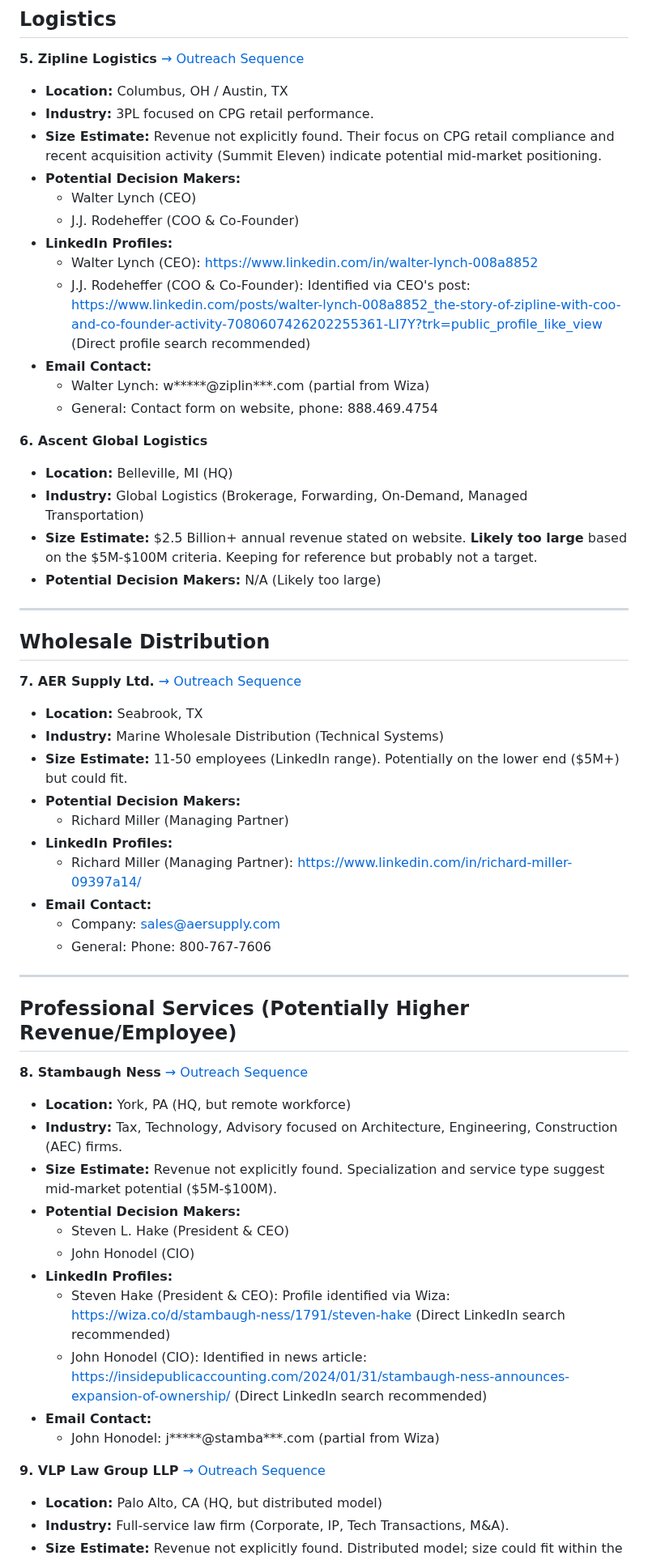
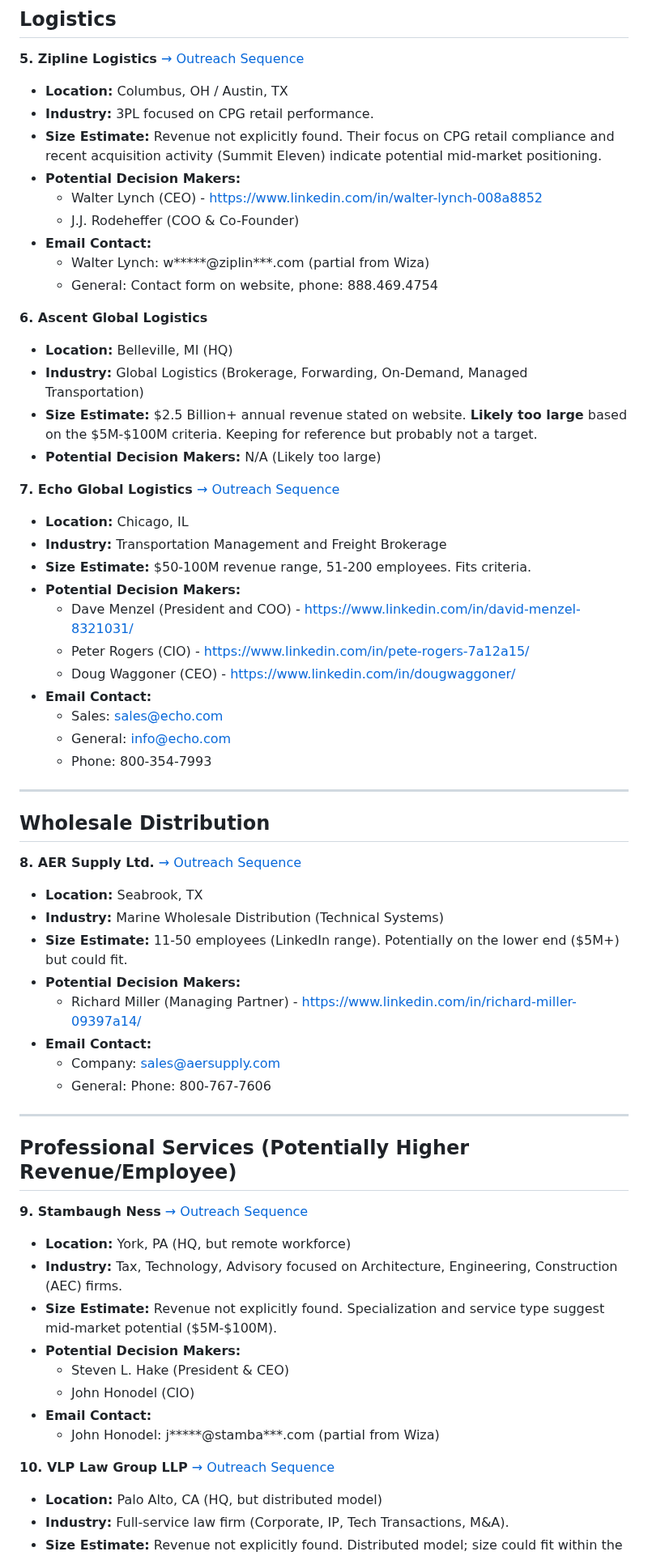
Before and after one commit to seandinwiddie/sdin.dev, a Markdown page: resources/clients_research.md, the part around one of its changes. Shown at 81% size. Drawn GitHub-style.

```diff
--- a/resources/clients_research.md
+++ b/resources/clients_research.md
@@ -83,11 +87,8 @@ This document summarizes the initial research findings for potential clients bas
 *   **Industry:** 3PL focused on CPG retail performance.
 *   **Size Estimate:** Revenue not explicitly found. Their focus on CPG retail compliance and recent acquisition activity (Summit Eleven) indicate potential mid-market positioning.
 *   **Potential Decision Makers:**
-    *   Walter Lynch (CEO)
+    *   Walter Lynch (CEO) - https://www.linkedin.com/in/walter-lynch-008a8852
     *   J.J. Rodeheffer (COO & Co-Founder)
-*   **LinkedIn Profiles:**
-    *   Walter Lynch (CEO): https://www.linkedin.com/in/walter-lynch-008a8852
-    *   J.J. Rodeheffer (COO & Co-Founder): Identified via CEO's post: https://www.linkedin.com/posts/walter-lynch-008a8852_the-story-of-zipline-with-coo-and-co-founder-activity-7080607426202255361-LI7Y?trk=public_profile_like_view (Direct profile search recommended)
 *   **Email Contact:**
     *   Walter Lynch: w*****@ziplin***.com (partial from Wiza)
     *   General: Contact form on website, phone: 888.469.4754
@@ -98,18 +99,29 @@ This document summarizes the initial research findings for potential clients bas
 *   **Size Estimate:** $2.5 Billion+ annual revenue stated on website. **Likely too large** based on the $5M-$100M criteria. Keeping for reference but probably not a target.
 *   **Potential Decision Makers:** N/A (Likely too large)
 
+**7. Echo Global Logistics** [→ Outreach Sequence](outreach_sequences.md#outreach-sequence-echo-global)
+*   **Location:** Chicago, IL
+*   **Industry:** Transportation Management and Freight Brokerage
+*   **Size Estimate:** $50-100M revenue range, 51-200 employees. Fits criteria.
+*   **Potential Decision Makers:**
+    *   Dave Menzel (President and COO) - https://www.linkedin.com/in/david-menzel-8321031/
+    *   Peter Rogers (CIO) - https://www.linkedin.com/in/pete-rogers-7a12a15/
+    *   Doug Waggoner (CEO) - https://www.linkedin.com/in/dougwaggoner/
+*   **Email Contact:**
+    *   Sales: sales@echo.com
+    *   General: info@echo.com
+    *   Phone: 800-354-7993
+
 ---
 
 ## Wholesale Distribution
 
-**7. AER Supply Ltd.** [→ Outreach Sequence](outreach_sequences.md#outreach-sequence-aer-supply-ltd)
+**8. AER Supply Ltd.** [→ Outreach Sequence](outreach_sequences.md#outreach-sequence-aer-supply-ltd)
 *   **Location:** Seabrook, TX
 *   **Industry:** Marine Wholesale Distribution (Technical Systems)
 *   **Size Estimate:** 11-50 employees (LinkedIn range). Potentially on the lower end ($5M+) but could fit.
 *   **Potential Decision Makers:**
-    *   Richard Miller (Managing Partner)
-*   **LinkedIn Profiles:**
-    *   Richard Miller (Managing Partner): https://www.linkedin.com/in/richard-miller-09397a14/
+    *   Richard Miller (Managing Partner) - https://www.linkedin.com/in/richard-miller-09397a14/
 *   **Email Contact:**
     *   Company: sales@aersupply.com
     *   General: Phone: 800-767-7606
@@ -118,20 +130,17 @@ This document summarizes the initial research findings for potential clients bas
 
 ## Professional Services (Potentially Higher Revenue/Employee)
 
-**8. Stambaugh Ness** [→ Outreach Sequence](outreach_sequences.md#outreach-sequence-stambaugh-ness)
+**9. Stambaugh Ness** [→ Outreach Sequence](outreach_sequences.md#outreach-sequence-stambaugh-ness)
 *   **Location:** York, PA (HQ, but remote workforce)
 *   **Industry:** Tax, Technology, Advisory focused on Architecture, Engineering, Construction (AEC) firms.
 *   **Size Estimate:** Revenue not explicitly found. Specialization and service type suggest mid-market potential ($5M-$100M).
 *   **Potential Decision Makers:**
     *   Steven L. Hake (President & CEO)
     *   John Honodel (CIO)
-*   **LinkedIn Profiles:**
-    *   Steven Hake (President & CEO): Profile identified via Wiza: https://wiza.co/d/stambaugh-ness/1791/steven-hake (Direct LinkedIn search recommended)
-    *   John Honodel (CIO): Identified in news article: https://insidepublicaccounting.com/2024/01/31/stambaugh-ness-announces-expansion-of-ownership/ (Direct LinkedIn search recommended)
 *   **Email Contact:**
     *   John Honodel: j*****@stamba***.com (partial from Wiza)
 
-**9. VLP Law Group LLP** [→ Outreach Sequence](outreach_sequences.md#outreach-sequence-vlp-law-group-llp)
+**10. VLP Law Group LLP** [→ Outreach Sequence](outreach_sequences.md#outreach-sequence-vlp-law-group-llp)
 *   **Location:** Palo Alto, CA (HQ, but distributed model)
 *   **Industry:** Full-service law firm (Corporate, IP, Tech Transactions, M&A).
 *   **Size Estimate:** Revenue not explicitly found. Distributed model; size could fit within the range.
```
Also changed, not shown: other parts of resources/clients_research.md (+50 -14 lines).
